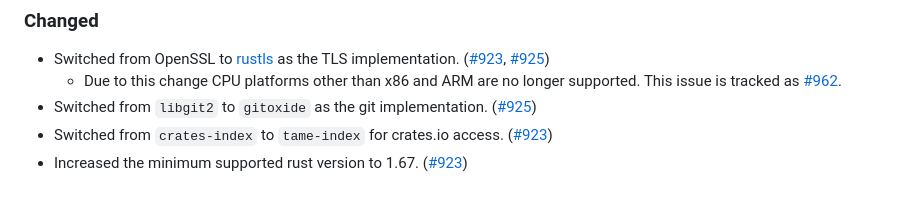
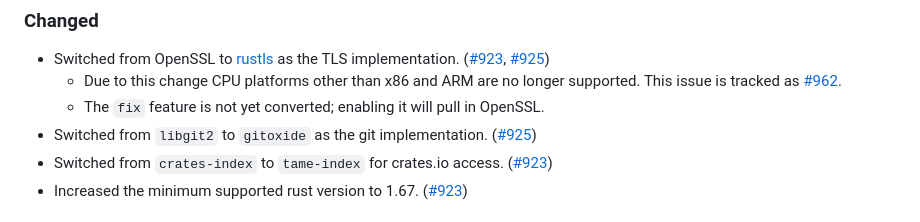
Before and after one commit to rustsec/rustsec, a Markdown page: rustsec/CHANGELOG.md, the part around the change. Rendered like a GitHub page.

Commit message:
Mention `fix` feature not being converted in changelog

```diff
--- a/rustsec/CHANGELOG.md
+++ b/rustsec/CHANGELOG.md
@@ -18,6 +18,7 @@ and this project adheres to [Semantic Versioning](https://semver.org/spec/v2.0.0
 
  - Switched from OpenSSL to [rustls](https://crates.io/crates/rustls) as the TLS implementation. ([#923], [#925])
    - Due to this change CPU platforms other than x86 and ARM are no longer supported. This issue is tracked as [#962](https://github.com/rustsec/rustsec/issues/962).
+   - The `fix` feature is not yet converted; enabling it will pull in OpenSSL.
  - Switched from `libgit2` to `gitoxide` as the git implementation. ([#925])
  - Switched from `crates-index` to `tame-index` for crates.io access. ([#923])
  - Increased the minimum supported rust version to 1.67. ([#923])
```
